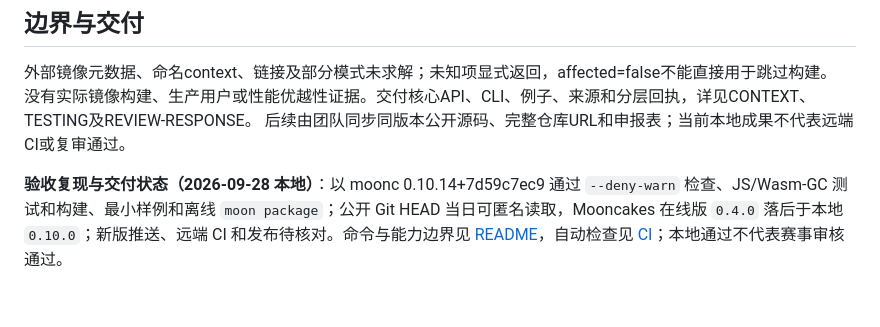
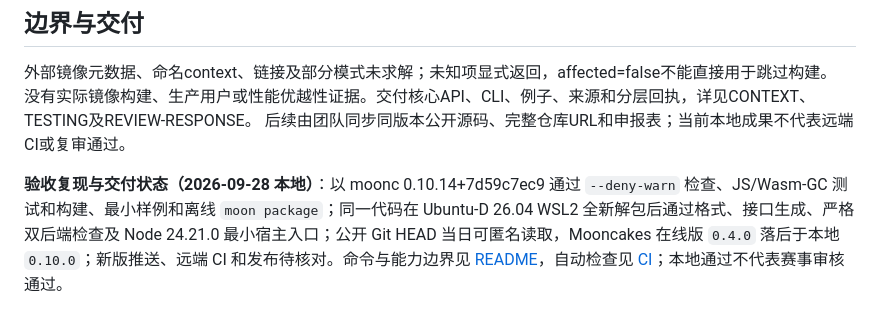
Before and after one commit to tanglong2001/moonbit-dockerlint, a Markdown page: PROPOSAL.md, the part around the change. GitHub-like rendering.

Commit message:
docs: record Linux acceptance evidence in submission materials
Why: reviewers need the verified scope in both README and proposal.
Checked: only README.md and PROPOSAL.md changed; prior Linux receipts remain tied to their tested commit.
Limits: this is local evidence, not GitHub CI, publication, user adoption, or contest approval.

```diff
--- a/PROPOSAL.md
+++ b/PROPOSAL.md
@@ -27,4 +27,4 @@ docker/getting-started固定提交、Apache-2.0及原始散列见examples/buildk
 没有实际镜像构建、生产用户或性能优越性证据。交付核心API、CLI、例子、来源和分层回执，详见CONTEXT、TESTING及REVIEW-RESPONSE。
 后续由团队同步同版本公开源码、完整仓库URL和申报表；当前本地成果不代表远端CI或复审通过。
 
-**验收复现与交付状态（2026-09-28 本地）**：以 moonc 0.10.14+7d59c7ec9 通过 `--deny-warn` 检查、JS/Wasm-GC 测试和构建、最小样例和离线 `moon package`；公开 Git HEAD 当日可匿名读取，Mooncakes 在线版 `0.4.0` 落后于本地 `0.10.0`；新版推送、远端 CI 和发布待核对。命令与能力边界见 [README](README.md)，自动检查见 [CI](.github/workflows/ci.yml)；本地通过不代表赛事审核通过。
+**验收复现与交付状态（2026-09-28 本地）**：以 moonc 0.10.14+7d59c7ec9 通过 `--deny-warn` 检查、JS/Wasm-GC 测试和构建、最小样例和离线 `moon package`；同一代码在 Ubuntu-D 26.04 WSL2 全新解包后通过格式、接口生成、严格双后端检查及 Node 24.21.0 最小宿主入口；公开 Git HEAD 当日可匿名读取，Mooncakes 在线版 `0.4.0` 落后于本地 `0.10.0`；新版推送、远端 CI 和发布待核对。命令与能力边界见 [README](README.md)，自动检查见 [CI](.github/workflows/ci.yml)；本地通过不代表赛事审核通过。
```
Also changed, not shown: README.md (+2 -0 lines).
